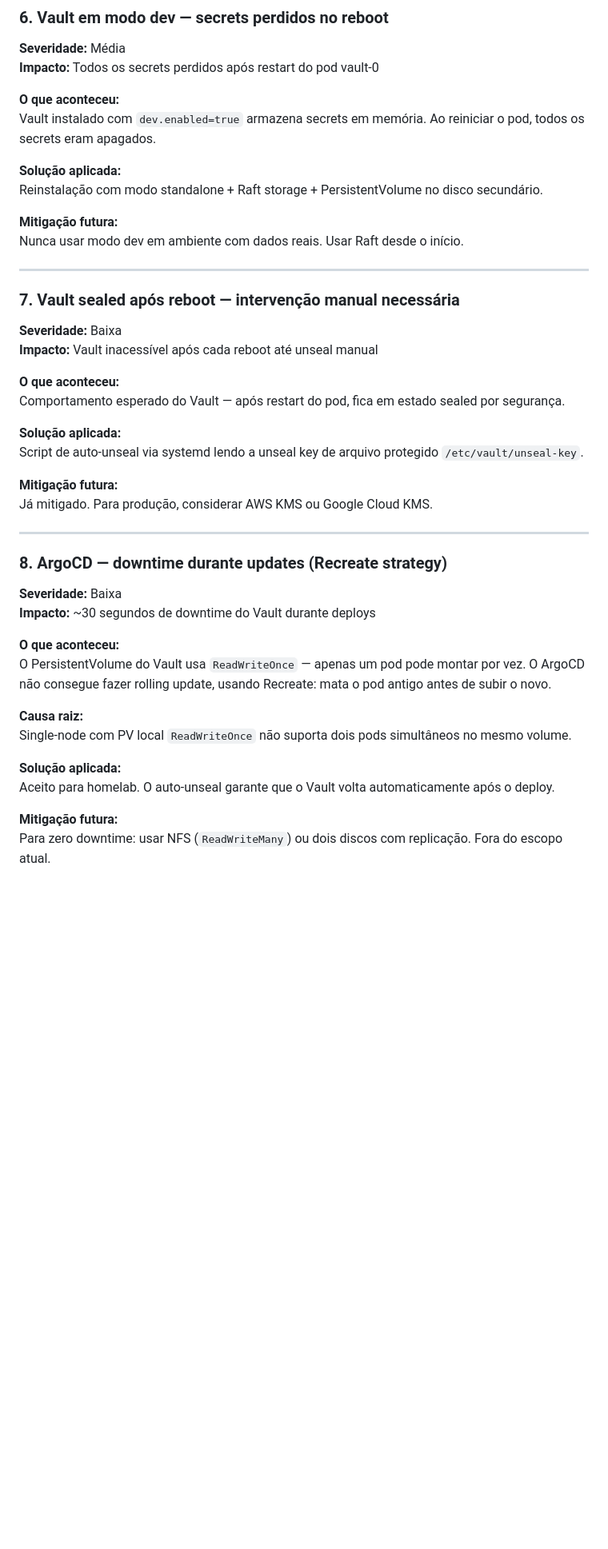
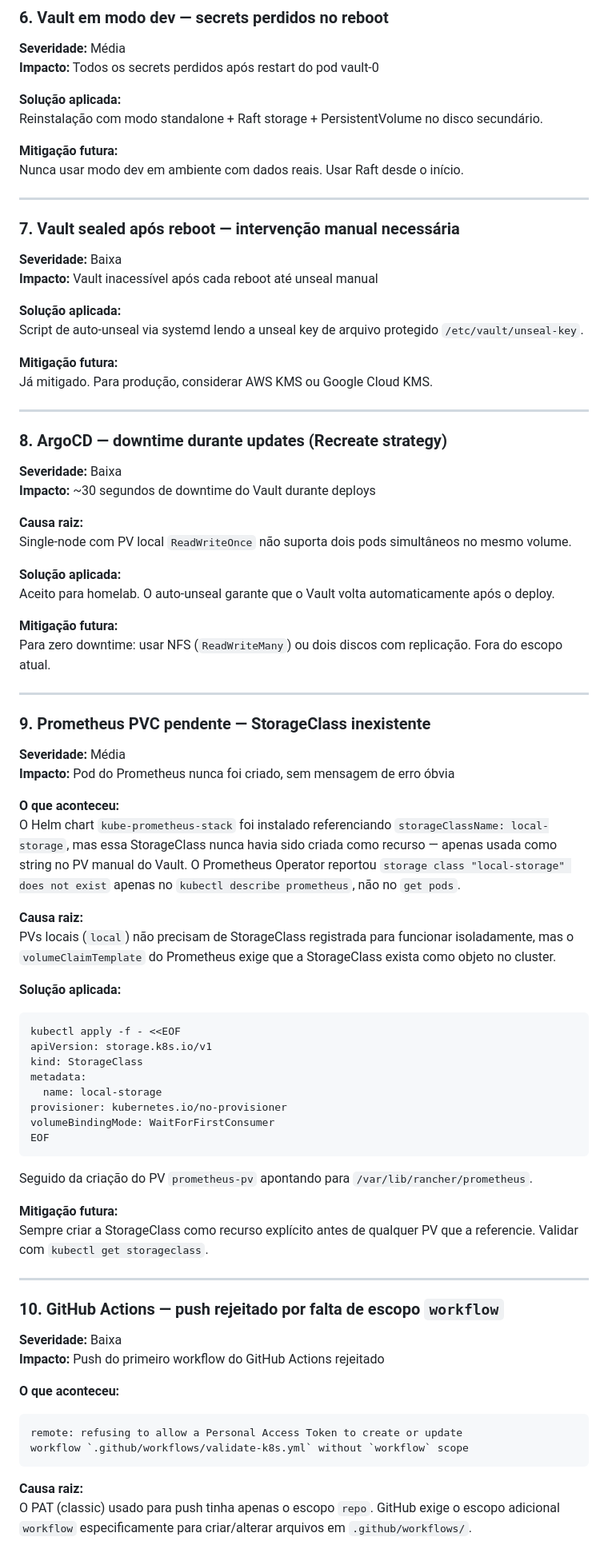
Before and after one commit to andre-reis-hub/wol-rpi-k8s, a Markdown page: docs/post-mortem-2026-06-05.md, the part around one of its changes. Shown at 80% size. Rendered like a GitHub page; blank space fills up the shorter version.

Commit message:
docs: registrar incidentes Prometheus/StorageClass e GitHub Actions

````diff
--- a/docs/post-mortem-2026-06-05.md
+++ b/docs/post-mortem-2026-06-05.md
@@ -113,9 +95,6 @@ Criar symlink **antes** do `kubeadm init`.
 **Severidade:** Média
 **Impacto:** Todos os secrets perdidos após restart do pod vault-0
 
-**O que aconteceu:**
-Vault instalado com `dev.enabled=true` armazena secrets em memória. Ao reiniciar o pod, todos os secrets eram apagados.
-
 **Solução aplicada:**
 Reinstalação com modo standalone + Raft storage + PersistentVolume no disco secundário.
 
@@ -128,9 +107,6 @@ Nunca usar modo dev em ambiente com dados reais. Usar Raft desde o início.
 
 **Severidade:** Baixa
 **Impacto:** Vault inacessível após cada reboot até unseal manual
-
-**O que aconteceu:**
-Comportamento esperado do Vault — após restart do pod, fica em estado sealed por segurança.
 
 **Solução aplicada:**
 Script de auto-unseal via systemd lendo a unseal key de arquivo protegido `/etc/vault/unseal-key`.
@@ -145,9 +121,6 @@ Já mitigado. Para produção, considerar AWS KMS ou Google Cloud KMS.
 **Severidade:** Baixa
 **Impacto:** ~30 segundos de downtime do Vault durante deploys
 
-**O que aconteceu:**
-O PersistentVolume do Vault usa `ReadWriteOnce` — apenas um pod pode montar por vez. O ArgoCD não consegue fazer rolling update, usando Recreate: mata o pod antigo antes de subir o novo.
-
 **Causa raiz:**
 Single-node com PV local `ReadWriteOnce` não suporta dois pods simultâneos no mesmo volume.
 
@@ -156,3 +129,49 @@ Aceito para homelab. O auto-unseal garante que o Vault volta automaticamente ap
 
 **Mitigação futura:**
 Para zero downtime: usar NFS (`ReadWriteMany`) ou dois discos com replicação. Fora do escopo atual.
+
+---
+
+### 9. Prometheus PVC pendente — StorageClass inexistente
+
+**Severidade:** Média
+**Impacto:** Pod do Prometheus nunca foi criado, sem mensagem de erro óbvia
+
+**O que aconteceu:**
+O Helm chart `kube-prometheus-stack` foi instalado referenciando `storageClassName: local-storage`, mas essa StorageClass nunca havia sido criada como recurso — apenas usada como string no PV manual do Vault. O Prometheus Operator reportou `storage class "local-storage" does not exist` apenas no `kubectl describe prometheus`, não no `get pods`.
+
+**Causa raiz:**
+PVs locais (`local`) não precisam de StorageClass registrada para funcionar isoladamente, mas o `volumeClaimTemplate` do Prometheus exige que a StorageClass exista como objeto no cluster.
+
+**Solução aplicada:**
+```bash
+kubectl apply -f - <<EOF
+apiVersion: storage.k8s.io/v1
+kind: StorageClass
+metadata:
+  name: local-storage
+provisioner: kubernetes.io/no-provisioner
+volumeBindingMode: WaitForFirstConsumer
+EOF
+```
+Seguido da criação do PV `prometheus-pv` apontando para `/var/lib/rancher/prometheus`.
+
+**Mitigação futura:**
+Sempre criar a StorageClass como recurso explícito antes de qualquer PV que a referencie. Validar com `kubectl get storageclass`.
+
+---
+
+### 10. GitHub Actions — push rejeitado por falta de escopo `workflow`
+
+**Severidade:** Baixa
+**Impacto:** Push do primeiro workflow do GitHub Actions rejeitado
+
+**O que aconteceu:**
+```
+remote: refusing to allow a Personal Access Token to create or update
+workflow `.github/workflows/validate-k8s.yml` without `workflow` scope
+```
+
+**Causa raiz:**
+O PAT (classic) usado para push tinha apenas o escopo `repo`. GitHub exige o escopo adicional `workflow` especificamente para criar/alterar arquivos em `.github/workflows/`.
+
````
Also changed, not shown: other parts of docs/post-mortem-2026-06-05.md (+35 -23 lines).
